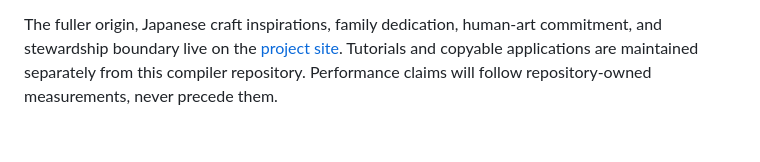
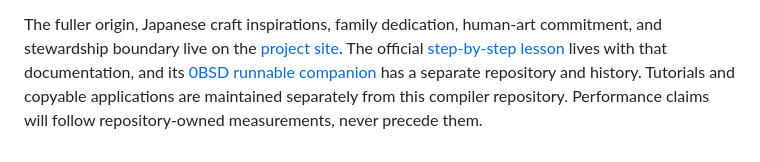
Before and after one commit to gamertan/sandwich-hime, a Markdown page: README.md, the part around the change. Drawn GitHub-style.

Commit message:
docs: link the tutorial companion
Signed-off-by: Cole Speelman <crspeelman@gmail.com>

```diff
--- a/README.md
+++ b/README.md
@@ -119,7 +119,11 @@ participation does not confer ownership of the identity or project.
 
 The fuller origin, Japanese craft inspirations, family dedication, human-art
 commitment, and stewardship boundary live on the
-[project site](https://sandwichhime.com/docs/project/). Tutorials and copyable
-applications are maintained separately from this compiler repository.
+[project site](https://sandwichhime.com/docs/project/). The official
+[step-by-step lesson](https://sandwichhime.com/docs/tutorial/) lives with that
+documentation, and its
+[0BSD runnable companion](https://gitea.speelman.ca/gamertan/sandwich-hime-tutorial)
+has a separate repository and history. Tutorials and copyable applications are
+maintained separately from this compiler repository.
 Performance claims will follow repository-owned measurements, never precede
 them.
```
